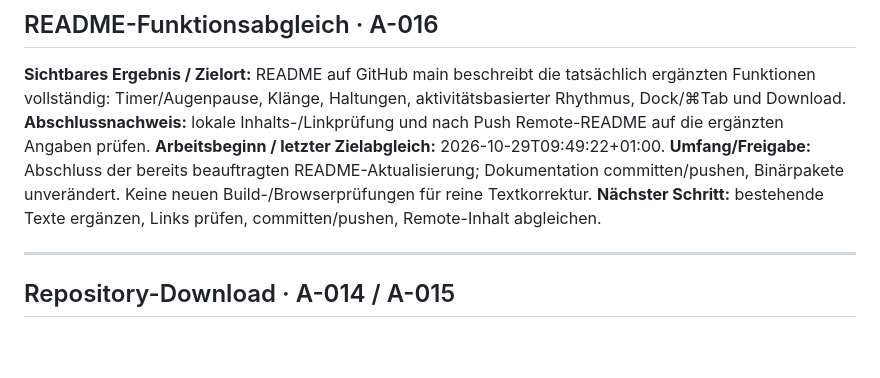
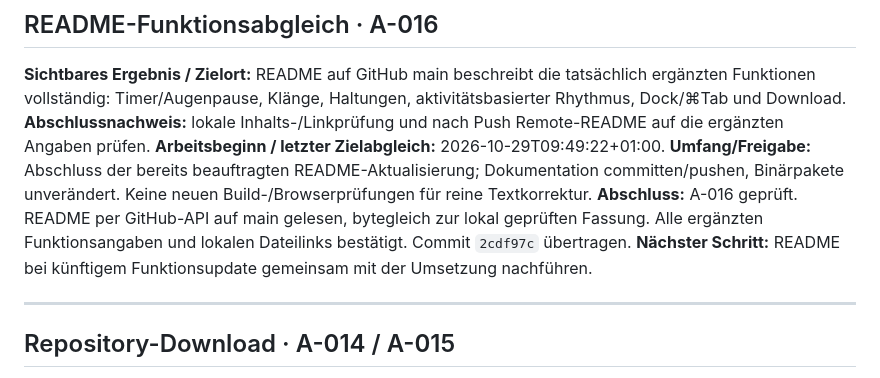
Before and after one commit to clauszeissler-dot/arbeitsplatz_selfcare, a Markdown page: PLAN.md, the part around the change. Drawn GitHub-style; blank space fills up the shorter version.

```diff
--- a/PLAN.md
+++ b/PLAN.md
@@ -6,7 +6,8 @@
 **Abschlussnachweis:** lokale Inhalts-/Linkprüfung und nach Push Remote-README auf die ergänzten Angaben prüfen.
 **Arbeitsbeginn / letzter Zielabgleich:** 2026-10-29T09:49:22+01:00.
 **Umfang/Freigabe:** Abschluss der bereits beauftragten README-Aktualisierung; Dokumentation committen/pushen, Binärpakete unverändert. Keine neuen Build-/Browserprüfungen für reine Textkorrektur.
-**Nächster Schritt:** bestehende Texte ergänzen, Links prüfen, committen/pushen, Remote-Inhalt abgleichen.
+**Abschluss:** A-016 geprüft. README per GitHub-API auf main gelesen, bytegleich zur lokal geprüften Fassung. Alle ergänzten Funktionsangaben und lokalen Dateilinks bestätigt. Commit `2cdf97c` übertragen.
+**Nächster Schritt:** README bei künftigem Funktionsupdate gemeinsam mit der Umsetzung nachführen.
 
 ---
 
```
Also changed, not shown: AENDERUNGEN.md (+1 -1 lines), ARBEITSLOGBUCH.md (+2 -0 lines).
